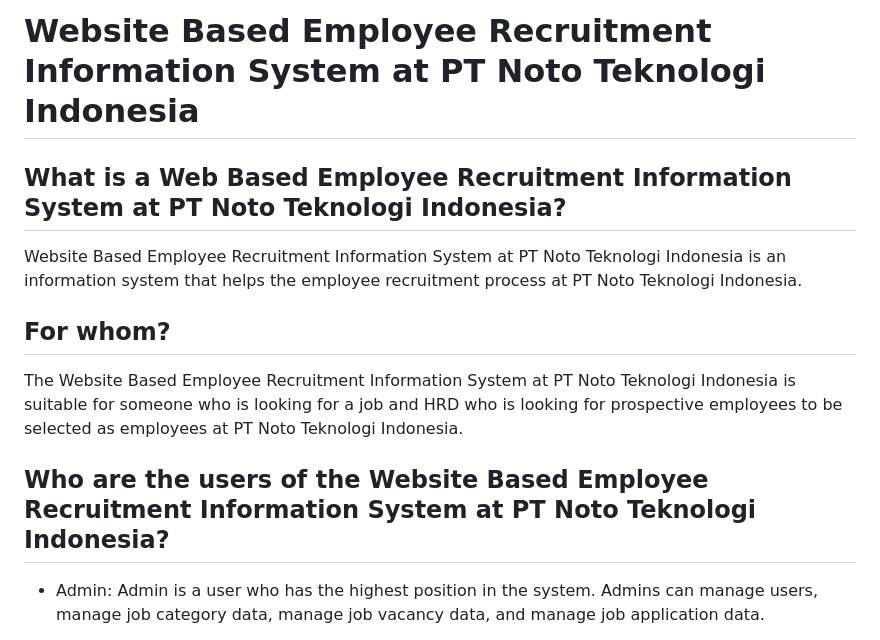
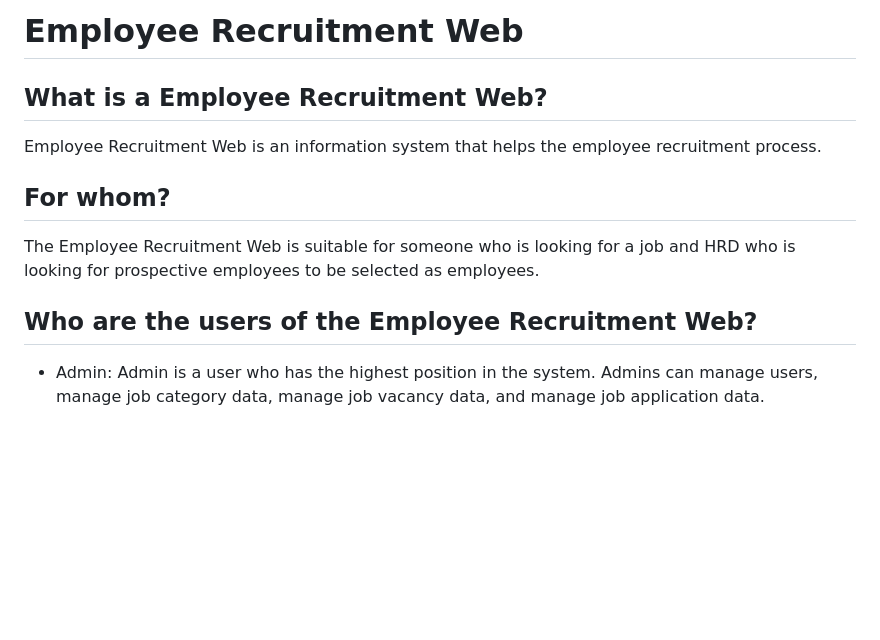
Before and after one commit to indahcf/Employee-Recruitment-Web, a Markdown page: README.md, the part around the change. Rendered like a GitHub page; blank space fills up the shorter version.

```diff
--- a/README.md
+++ b/README.md
@@ -1,14 +1,14 @@
-# Website Based Employee Recruitment Information System at PT Noto Teknologi Indonesia
+# Employee Recruitment Web
 
-## What is a Web Based Employee Recruitment Information System at PT Noto Teknologi Indonesia?
+## What is a Employee Recruitment Web?
 
-Website Based Employee Recruitment Information System at PT Noto Teknologi Indonesia is an information system that helps the employee recruitment process at PT Noto Teknologi Indonesia.
+Employee Recruitment Web is an information system that helps the employee recruitment process.
 
 ## For whom?
 
-The Website Based Employee Recruitment Information System at PT Noto Teknologi Indonesia is suitable for someone who is looking for a job and HRD who is looking for prospective employees to be selected as employees at PT Noto Teknologi Indonesia.
+The Employee Recruitment Web is suitable for someone who is looking for a job and HRD who is looking for prospective employees to be selected as employees.
 
-## Who are the users of the Website Based Employee Recruitment Information System at PT Noto Teknologi Indonesia?
+## Who are the users of the Employee Recruitment Web?
 
 - Admin: Admin is a user who has the highest position in the system. Admins can manage users, manage job category data, manage job vacancy data, and manage job application data.
 
```
